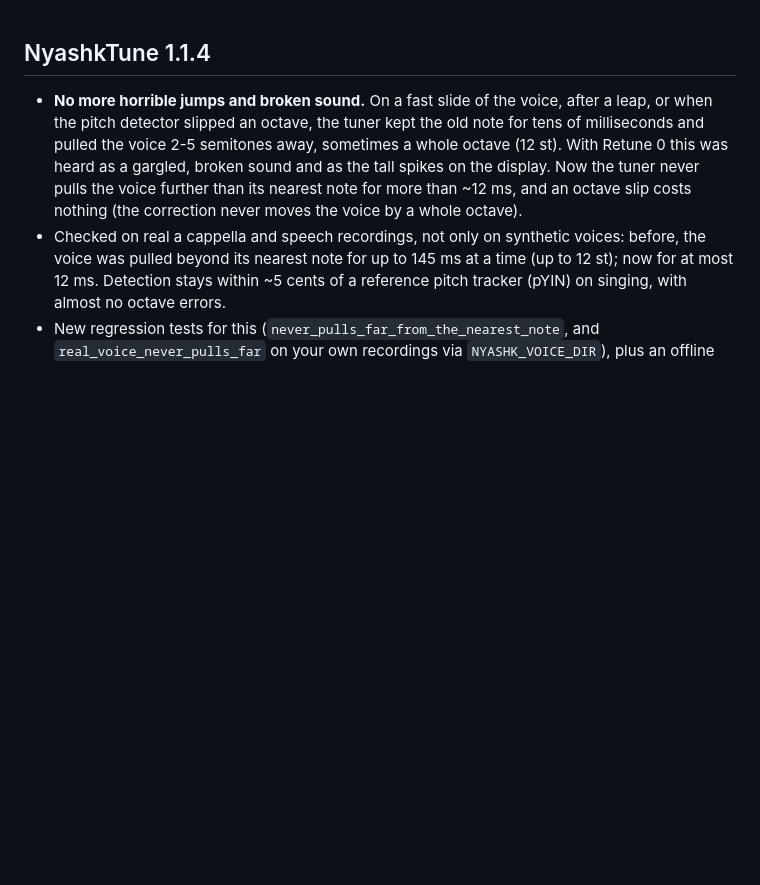
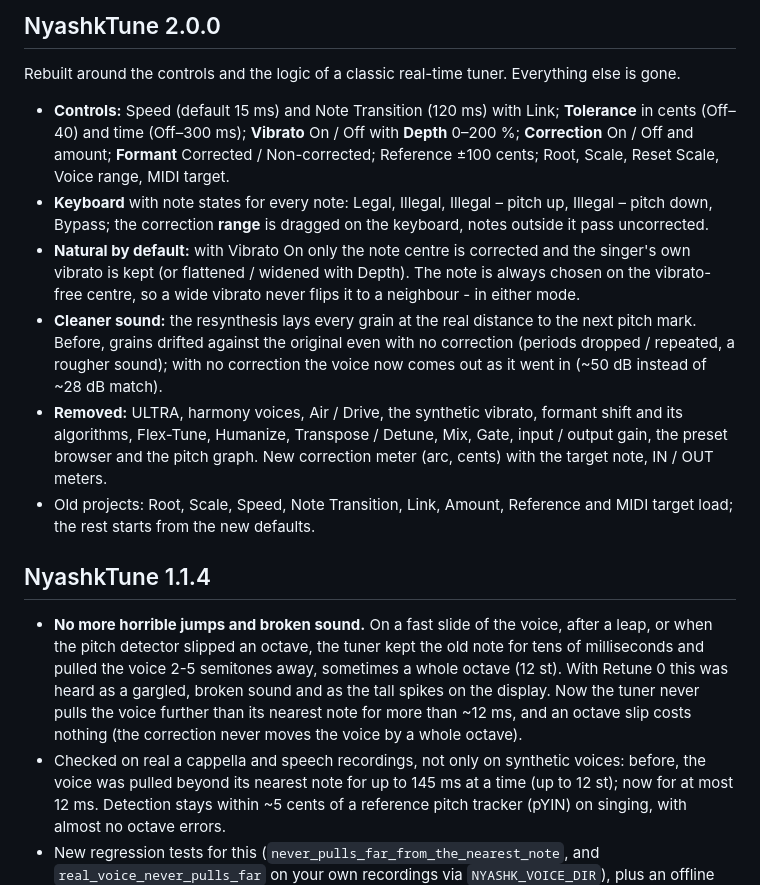
Before and after one commit to xslimakx/NyashkTune, a Markdown page: RELEASE_NOTES.md, the part around the change. GitHub-like rendering; blank space fills up the shorter version.

```diff
--- a/RELEASE_NOTES.md
+++ b/RELEASE_NOTES.md
@@ -1,3 +1,14 @@
+## NyashkTune 2.0.0
+
+Rebuilt around the controls and the logic of a classic real-time tuner. Everything else is gone.
+
+- **Controls:** Speed (default 15 ms) and Note Transition (120 ms) with Link; **Tolerance** in cents (Off–40) and time (Off–300 ms); **Vibrato** On / Off with **Depth** 0–200 %; **Correction** On / Off and amount; **Formant** Corrected / Non-corrected; Reference ±100 cents; Root, Scale, Reset Scale, Voice range, MIDI target.
+- **Keyboard** with note states for every note: Legal, Illegal, Illegal – pitch up, Illegal – pitch down, Bypass; the correction **range** is dragged on the keyboard, notes outside it pass uncorrected.
+- **Natural by default:** with Vibrato On only the note centre is corrected and the singer's own vibrato is kept (or flattened / widened with Depth). The note is always chosen on the vibrato-free centre, so a wide vibrato never flips it to a neighbour - in either mode.
+- **Cleaner sound:** the resynthesis lays every grain at the real distance to the next pitch mark. Before, grains drifted against the original even with no correction (periods dropped / repeated, a rougher sound); with no correction the voice now comes out as it went in (~50 dB instead of ~28 dB match).
+- **Removed:** ULTRA, harmony voices, Air / Drive, the synthetic vibrato, formant shift and its algorithms, Flex-Tune, Humanize, Transpose / Detune, Mix, Gate, input / output gain, the preset browser and the pitch graph. New correction meter (arc, cents) with the target note, IN / OUT meters.
+- Old projects: Root, Scale, Speed, Note Transition, Link, Amount, Reference and MIDI target load; the rest starts from the new defaults.
+
 ## NyashkTune 1.1.4
 
 - **No more horrible jumps and broken sound.** On a fast slide of the voice, after a leap, or when the pitch detector slipped an octave, the tuner kept the old note for tens of milliseconds and pulled the voice 2-5 semitones away, sometimes a whole octave (12 st). With Retune 0 this was heard as a gargled, broken sound and as the tall spikes on the display. Now the tuner never pulls the voice further than its nearest note for more than ~12 ms, and an octave slip costs nothing (the correction never moves the voice by a whole octave).
```
Also changed, not shown: README.md (+24 -84 lines), docs/img/nyashktune-formant.png (deleted), docs/img/nyashktune-presets.png (deleted), docs/img/nyashktune-tune.png, docs/img/nyashktune-voices.png (deleted), 7 other files.
